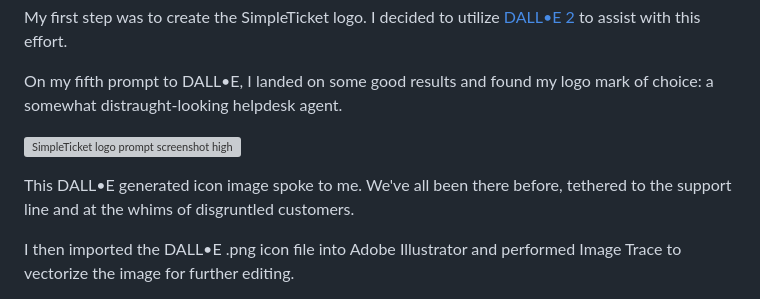
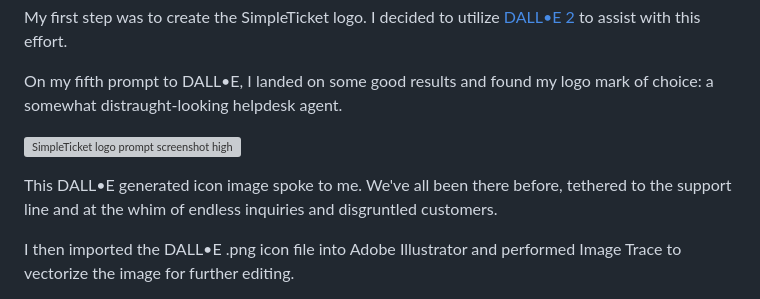
Before and after one commit to hackerbeats/SimpleTicket-Style-Guide, a Markdown page: README.md, the part around the change. Rendered like a GitHub page; grey boxes are pictures that could not be loaded.

```diff
--- a/README.md
+++ b/README.md
@@ -20,7 +20,7 @@ On my fifth prompt to DALL•E, I landed on some good results and found my logo
 
 ![SimpleTicket logo prompt screenshot highlighted](https://user-images.githubusercontent.com/122168069/212476511-9ab2d27f-b8e1-45e2-8bd3-f2e80b450030.png)
 
-This DALL•E generated icon image spoke to me. We've all been there before, tethered to the support line and at the whims of disgruntled customers.
+This DALL•E generated icon image spoke to me. We've all been there before, tethered to the support line and at the whim of endless inquiries and disgruntled customers.
 
 I then imported the DALL•E .png icon file into Adobe Illustrator and performed Image Trace to vectorize the image for further editing.
 
```
